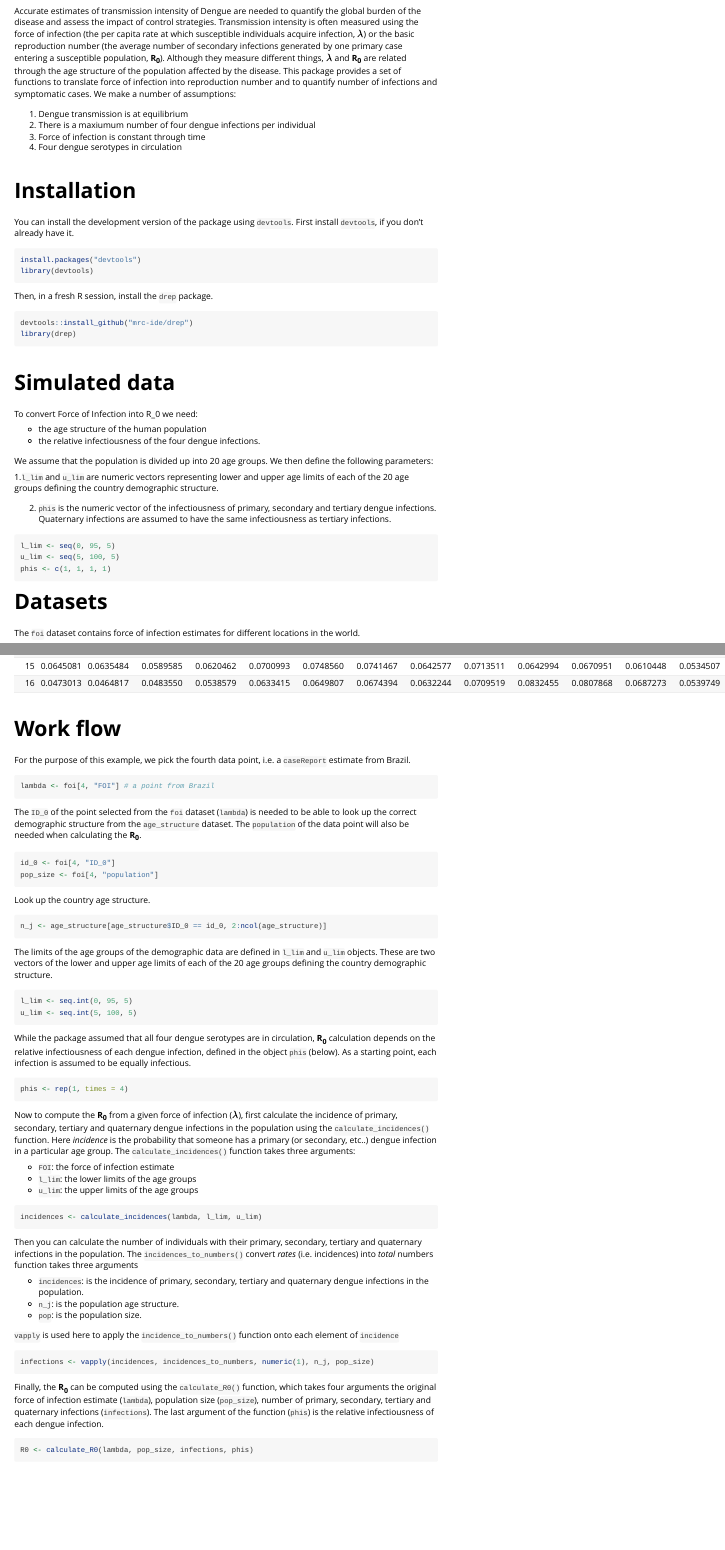
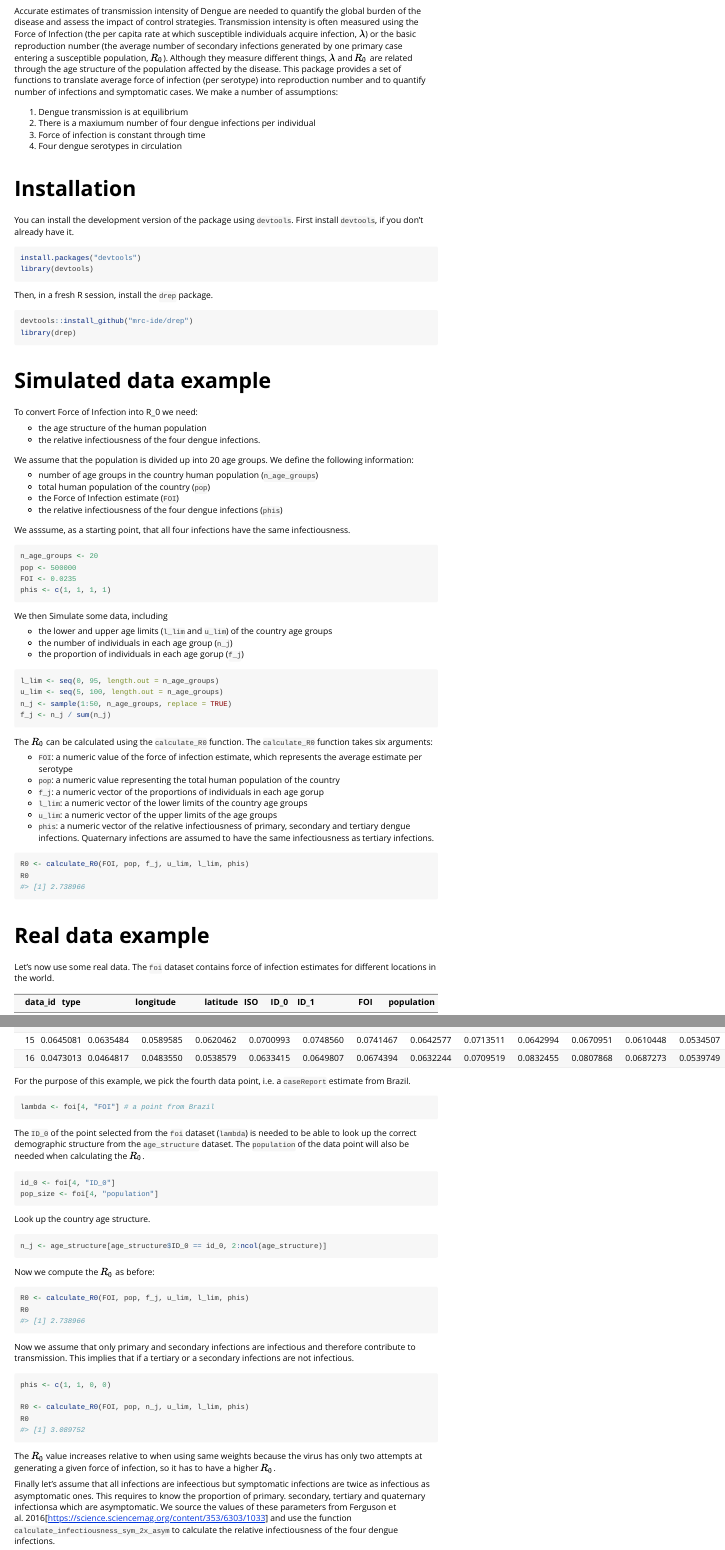
Before and after one commit to lorecatta/drep, an R Markdown document (vignettes/drep_examples.Rmd): the page in a window 1100 px wide, from 200 px down, and a second part further down, joined at a grey line. Rendered offline with R 4.5, knitr and Pandoc, with nearby package versions; code that draws random numbers runs with fixed seeds of ours; some code elsewhere in the file could not run offline.

Commit message:
update drep_examples.Rmd vignette

````diff
--- a/vignettes/drep_examples.Rmd
+++ b/vignettes/drep_examples.Rmd
@@ -24,7 +24,7 @@ This vignette explains the key steps to compute reproduction number, number of i
 
 # Background
 
-Accurate estimates of transmission intensity of Dengue are needed to quantify the global burden of the disease and assess the impact of control strategies. Transmission intensity is often measured using the force of infection (the per capita rate at which susceptible individuals acquire infection, **$\lambda$**) or the basic reproduction number (the average number of secondary infections generated by one primary case entering a susceptible population, **R~0~**). Although they measure different things, **$\lambda$** and **R~0~** are related through the age structure of the population affected by the disease. This package provides a set of functions to translate force of infection into reproduction number and to quantify number of infections and symptomatic cases. We make a number of assumptions:
+Accurate estimates of transmission intensity of Dengue are needed to quantify the global burden of the disease and assess the impact of control strategies. Transmission intensity is often measured using the Force of Infection (the per capita rate at which susceptible individuals acquire infection, **$\lambda$**) or the basic reproduction number (the average number of secondary infections generated by one primary case entering a susceptible population, $R_0$). Although they measure different things, **$\lambda$** and $R_0$ are related through the age structure of the population affected by the disease. This package provides a set of functions to translate average force of infection (per serotype) into reproduction number and to quantify number of infections and symptomatic cases. We make a number of assumptions:
 
 1. Dengue transmission is at equilibrium
 2. There is a maxiumum number of four dengue infections per individual
@@ -51,26 +51,33 @@ library(drep)
 
 <br>
 
-# Simulated data
+# Simulated data example
 
 To convert Force of Infection into R_0 we need:
 
 * the age structure of the human population
 * the relative infectiousness of the four dengue infections.
 
+We assume that the population is divided up into 20 age groups. We define the following information:
 
-We assume that the population is divided up into 20 age groups. We then define the following parameters:
+* number of age groups in the country human population (`n_age_groups`)
+* total human population of the country (`pop`)
+* the Force of Infection estimate (`FOI`)
+* the relative infectiousness of the four dengue infections (`phis`)
 
-1.`l_lim` and `u_lim` are numeric vectors representing lower and upper age limits of each of the 20 age groups defining the country demographic structure.
-
-2. `phis` is the numeric vector of the infectiousness of primary, secondary and tertiary dengue infections. Quaternary infections are assumed to have the same infectiousness as tertiary infections.
+We asssume, as a starting point, that all four infections have the same infectiousness.
 
 ```{r}
-l_lim <- seq(0, 95, 5)
-u_lim <- seq(5, 100, 5)
+n_age_groups <- 20
+pop <- 500000
+FOI <- 0.0235
 phis <- c(1, 1, 1, 1)
 ```
 
+We then Simulate some data, including
 
+* the lower and upper age limits (`l_lim` and `u_lim`) of the country age groups
+* the number of individuals in each age group (`n_j`)
+* the proportion of individuals in each age gorup (`f_j`)
 
-# Datasets
+```{r}
@@ -77,5 +89,23 @@ phis <- c(1, 1, 1, 1)
 
-The `foi` dataset contains force of infection estimates for different locations in the world.
+The $R_0$ can be calculated using the `calculate_R0` function. The `calculate_R0` function takes six arguments:
+
+* `FOI`: a numeric value of the force of infection estimate, which represents the average estimate per serotype
+* `pop`: a numeric value representing the total human population of the country
+* `f_j`: a numeric vector of the proportions of individuals in each age gorup
+* `l_lim`: a numeric vector of the lower limits of the country age groups
+* `u_lim`: a numeric vector of the upper limits of the age groups
+* `phis`: a numeric vector of the relative infectiousness of primary, secondary and tertiary dengue infections. Quaternary infections are assumed to have the same infectiousness as tertiary infections.
+
+```{r}
+R0 <- calculate_R0(FOI, pop, f_j, u_lim, l_lim, phis)
+R0
+```
+
+<br>
+
+# Real data example
+
+Let's now use some real data. The `foi` dataset contains force of infection estimates for different locations in the world.
 
 ```{r, echo = FALSE, results = 'asis'}
 knitr::kable(head(foi, 10), row.names = FALSE)
@@ -104,12 +132,10 @@ knitr::kable(head(age_structure, 10), row.names = FALSE)
-# Work flow
-
 For the purpose of this example, we pick the fourth data point, i.e. a `caseReport` estimate from Brazil.
 
 ```{r}
 lambda <- foi[4, "FOI"] # a point from Brazil
 ```
 
-The `ID_0` of the point selected from the `foi` dataset (`lambda`) is needed to be able to look up the correct demographic structure from the `age_structure` dataset. The `population` of the data point will also be needed when calculating the **R~0~**.
+The `ID_0` of the point selected from the `foi` dataset (`lambda`) is needed to be able to look up the correct demographic structure from the `age_structure` dataset. The `population` of the data point will also be needed when calculating the $R_0$.
 
 ```{r}
 id_0 <- foi[4, "ID_0"]
@@ -122,6 +148,6 @@ Look up the country age structure.
 n_j <- age_structure[age_structure$ID_0 == id_0, 2:ncol(age_structure)]
 ```
 
-The limits of the age groups of the demographic data are defined in `l_lim` and `u_lim` objects. These are two vectors of the lower and upper age limits of each of the 20 age groups defining the country demographic structure.
+Now we compute the $R_0$ as before:
 
 ```{r}
@@ -130,5 +156,5 @@ u_lim <- seq.int(5, 100, 5)
 ```
 
-While the package assumed that all four dengue serotypes are in circulation, **R~0~** calculation depends on the relative infectiousness of each dengue infection, defined in the object `phis` (below). As a starting point, each infection is assumed to be equally infectious.
+Now we assume that only primary and secondary infections are infectious and therefore contribute to transmission. This implies that if a tertiary or a secondary infections are not infectious.
 
 ```{r}
@@ -136,9 +165,7 @@ phis <- rep(1, times = 4)
 ```
 
-Now to compute the **R~0~** from a given force of infection (**$\lambda$**), first calculate the incidence of primary, secondary, tertiary and quaternary dengue infections in the population using the `calculate_incidences()` function. Here *incidence* is the probability that someone has a primary (or secondary, etc..) dengue infection in a particular age group. The `calculate_incidences()` function takes three arguments:
+The $R_0$ value increases relative to when using same weights because the virus has only two attempts at generating a given force of infection, so it has to have a higher $R_0$.
 
-* `FOI`: the force of infection estimate
-* `l_lim`: the lower limits of the age groups
-* `u_lim`: the upper limits of the age groups
+Finally let's assume that all infections are infeectious but symptomatic infections are twice as infectious as asymptomatic ones. This requires to know the proportion of primary. secondary, tertiary and quaternary infectionsa which are asymptomatic. We source the values of these parameters from Ferguson et al. 2016[https://science.sciencemag.org/content/353/6303/1033] and use the function `calculate_infectiousness_sym_2x_asym` to calculate the relative infectiousness of the four dengue infections.
 
 ```{r}
@@ -147,22 +173,6 @@ incidences <- calculate_incidences(lambda, l_lim, u_lim)
 
-Then you can calculate the number of individuals with their primary, secondary, tertiary and quaternary infections in the population. The `incidences_to_numbers()` convert *rates* (i.e. incidences) into *total* numbers function takes three arguments
+phis <- calculate_infectiousness_sym_2x_asym(prop_sym_parms)
 
-* `incidences`: is the incidence of primary, secondary, tertiary and quaternary dengue infections in the population.
-* `n_j`: is the population age structure.
-* `pop`: is the population size.
-
-`vapply` is used here to apply the `incidence_to_numbers()` function onto each element of `incidence`
-
-```{r}
-infections <- vapply(incidences, incidences_to_numbers, numeric(1), n_j, pop_size)
-```
-
-Finally, the **R~0~** can be computed using the `calculate_R0()` function, which takes four arguments the original force of infection estimate (`lambda`), population size (`pop_size`), number of primary, secondary, tertiary and quaternary infections (`infections`). The last argument of the function (`phis`) is the relative infectiousness of each dengue infection.
-
-```{r}
-R0 <- calculate_R0(lambda, pop_size, infections, phis)
-```
-
-```{r}
+R0 <- calculate_R0(FOI, pop, n_j, u_lim, l_lim, phis)
 R0
 ```
````
Also changed, not shown: vignettes/drep_examples.Rmd (19 more changed lines).
